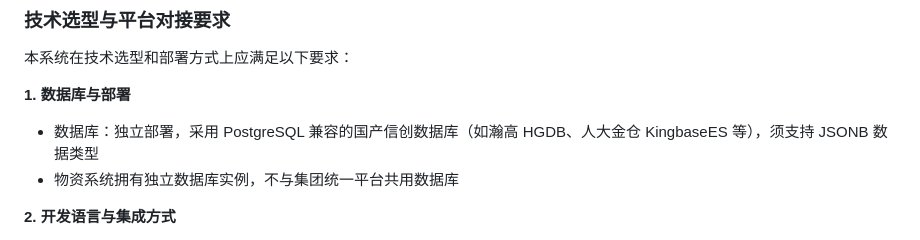
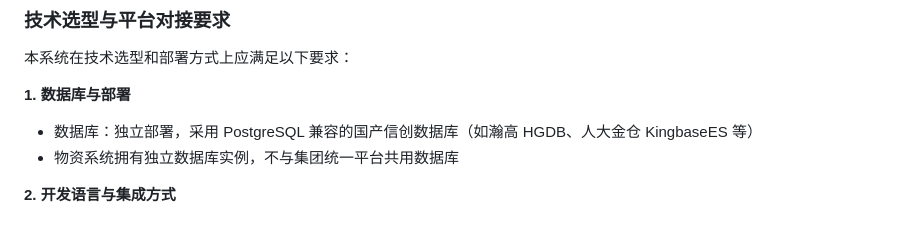
Before and after one commit to hongjun-lee/SupplyCore, a Markdown page: docs/需求梳理/01-项目目标与范围说明.md, the part around the change. GitHub-like rendering.

Commit message:
docs: 移除 JSONB 数据类型硬性要求
JSONB 是 Nova 自身的建模选择，不应作为物资系统的
招标约束。数据库要求保留为"信创 PG 兼容"即可。

Made-with: Cursor

```diff
--- a/docs/需求梳理/01-项目目标与范围说明.md
+++ b/docs/需求梳理/01-项目目标与范围说明.md
@@ -141,7 +141,7 @@
 
 **1. 数据库与部署**
 
-- 数据库：独立部署，采用 PostgreSQL 兼容的国产信创数据库（如瀚高 HGDB、人大金仓 KingbaseES 等），须支持 JSONB 数据类型
+- 数据库：独立部署，采用 PostgreSQL 兼容的国产信创数据库（如瀚高 HGDB、人大金仓 KingbaseES 等）
 - 物资系统拥有独立数据库实例，不与集团统一平台共用数据库
 
 **2. 开发语言与集成方式**
```
Also changed, not shown: docs/需求梳理/08-招标技术要求目录（讨论稿）.md (+1 -1 lines).
